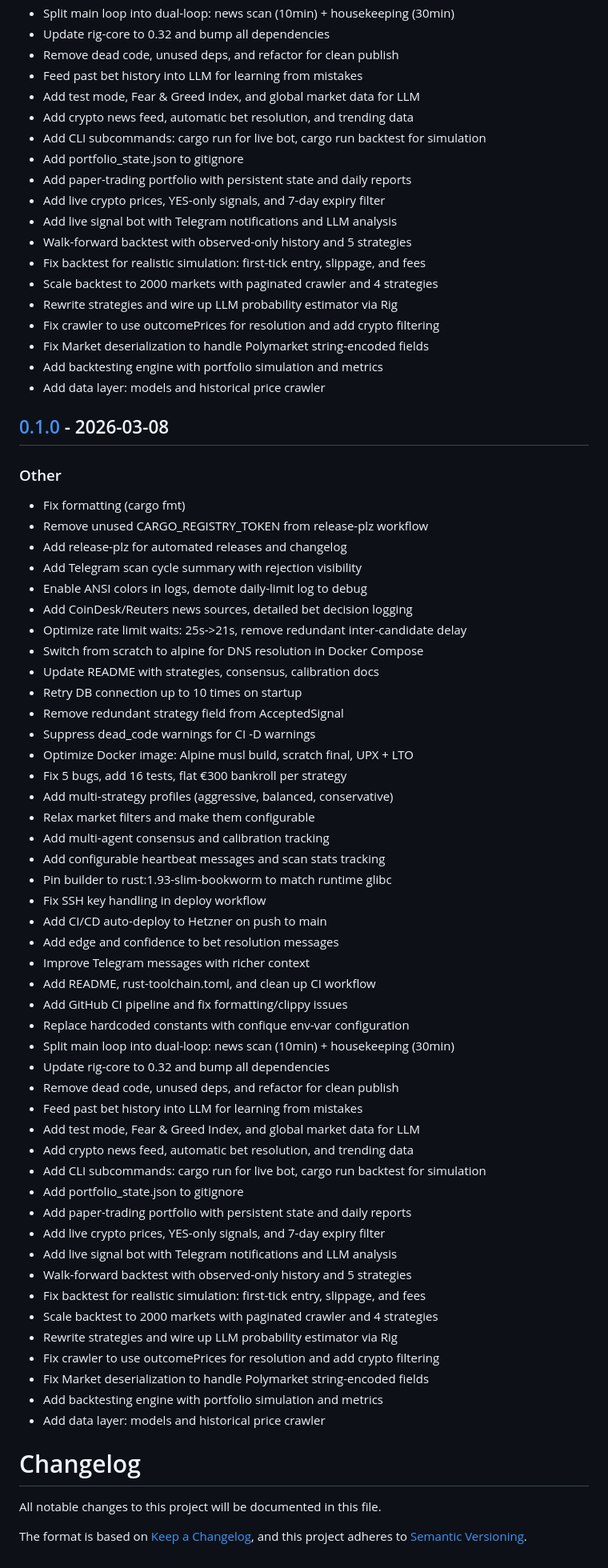
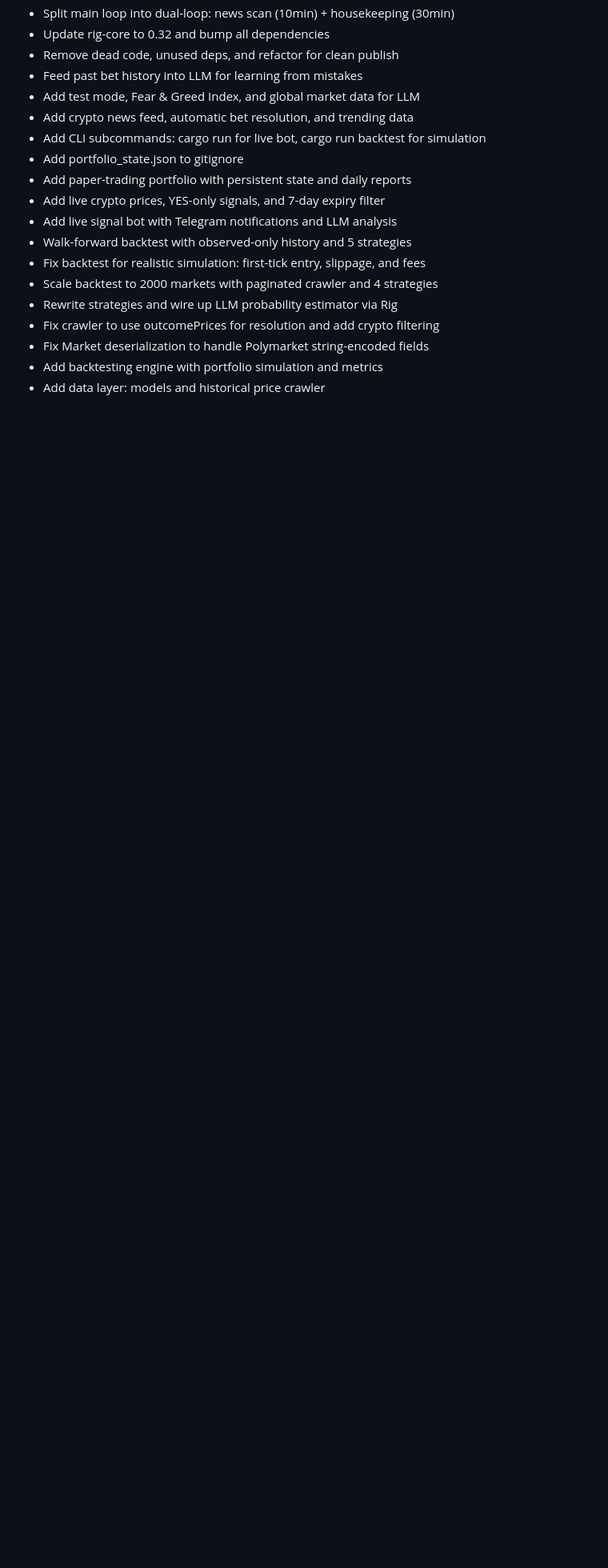
Before and after one commit to skharchikov/polymarket-bot, a Markdown page: CHANGELOG.md, the part around the change. Shown at 80% size. Rendered like a GitHub page; blank space fills up the shorter version.

Commit message:
fix: remove duplicate changelog footer

```diff
--- a/CHANGELOG.md
+++ b/CHANGELOG.md
@@ -66,59 +66,3 @@ and this project adheres to [Semantic Versioning](https://semver.org/spec/v2.0.0
 - Fix Market deserialization to handle Polymarket string-encoded fields
 - Add backtesting engine with portfolio simulation and metrics
 - Add data layer: models and historical price crawler
-
-## [0.1.0](https://github.com/skharchikov/polymarket-bot/releases/tag/v0.1.0) - 2026-03-08
-
-### Other
-
-- Fix formatting (cargo fmt)
-- Remove unused CARGO_REGISTRY_TOKEN from release-plz workflow
-- Add release-plz for automated releases and changelog
-- Add Telegram scan cycle summary with rejection visibility
-- Enable ANSI colors in logs, demote daily-limit log to debug
-- Add CoinDesk/Reuters news sources, detailed bet decision logging
-- Optimize rate limit waits: 25s->21s, remove redundant inter-candidate delay
-- Switch from scratch to alpine for DNS resolution in Docker Compose
-- Update README with strategies, consensus, calibration docs
-- Retry DB connection up to 10 times on startup
-- Remove redundant strategy field from AcceptedSignal
-- Suppress dead_code warnings for CI -D warnings
-- Optimize Docker image: Alpine musl build, scratch final, UPX + LTO
-- Fix 5 bugs, add 16 tests, flat €300 bankroll per strategy
-- Add multi-strategy profiles (aggressive, balanced, conservative)
-- Relax market filters and make them configurable
-- Add multi-agent consensus and calibration tracking
-- Add configurable heartbeat messages and scan stats tracking
-- Pin builder to rust:1.93-slim-bookworm to match runtime glibc
-- Fix SSH key handling in deploy workflow
-- Add CI/CD auto-deploy to Hetzner on push to main
-- Add edge and confidence to bet resolution messages
-- Improve Telegram messages with richer context
-- Add README, rust-toolchain.toml, and clean up CI workflow
-- Add GitHub CI pipeline and fix formatting/clippy issues
-- Replace hardcoded constants with confique env-var configuration
-- Split main loop into dual-loop: news scan (10min) + housekeeping (30min)
-- Update rig-core to 0.32 and bump all dependencies
-- Remove dead code, unused deps, and refactor for clean publish
-- Feed past bet history into LLM for learning from mistakes
-- Add test mode, Fear & Greed Index, and global market data for LLM
-- Add crypto news feed, automatic bet resolution, and trending data
-- Add CLI subcommands: cargo run for live bot, cargo run backtest for simulation
-- Add portfolio_state.json to gitignore
-- Add paper-trading portfolio with persistent state and daily reports
-- Add live crypto prices, YES-only signals, and 7-day expiry filter
-- Add live signal bot with Telegram notifications and LLM analysis
-- Walk-forward backtest with observed-only history and 5 strategies
-- Fix backtest for realistic simulation: first-tick entry, slippage, and fees
-- Scale backtest to 2000 markets with paginated crawler and 4 strategies
-- Rewrite strategies and wire up LLM probability estimator via Rig
-- Fix crawler to use outcomePrices for resolution and add crypto filtering
-- Fix Market deserialization to handle Polymarket string-encoded fields
-- Add backtesting engine with portfolio simulation and metrics
-- Add data layer: models and historical price crawler
-# Changelog
-
-All notable changes to this project will be documented in this file.
-
-The format is based on [Keep a Changelog](https://keepachangelog.com/en/1.1.0/),
-and this project adheres to [Semantic Versioning](https://semver.org/spec/v2.0.0.html).
```
